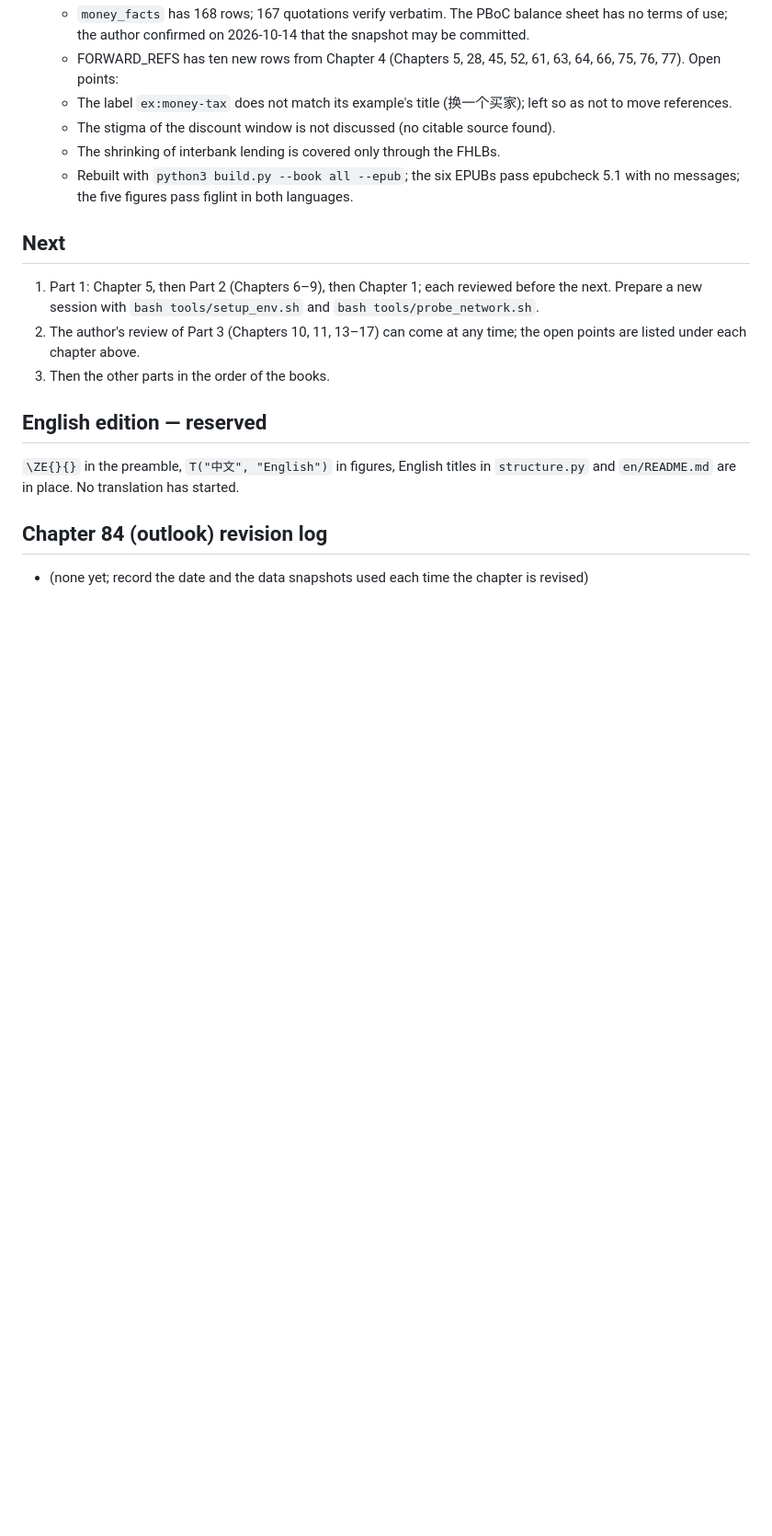
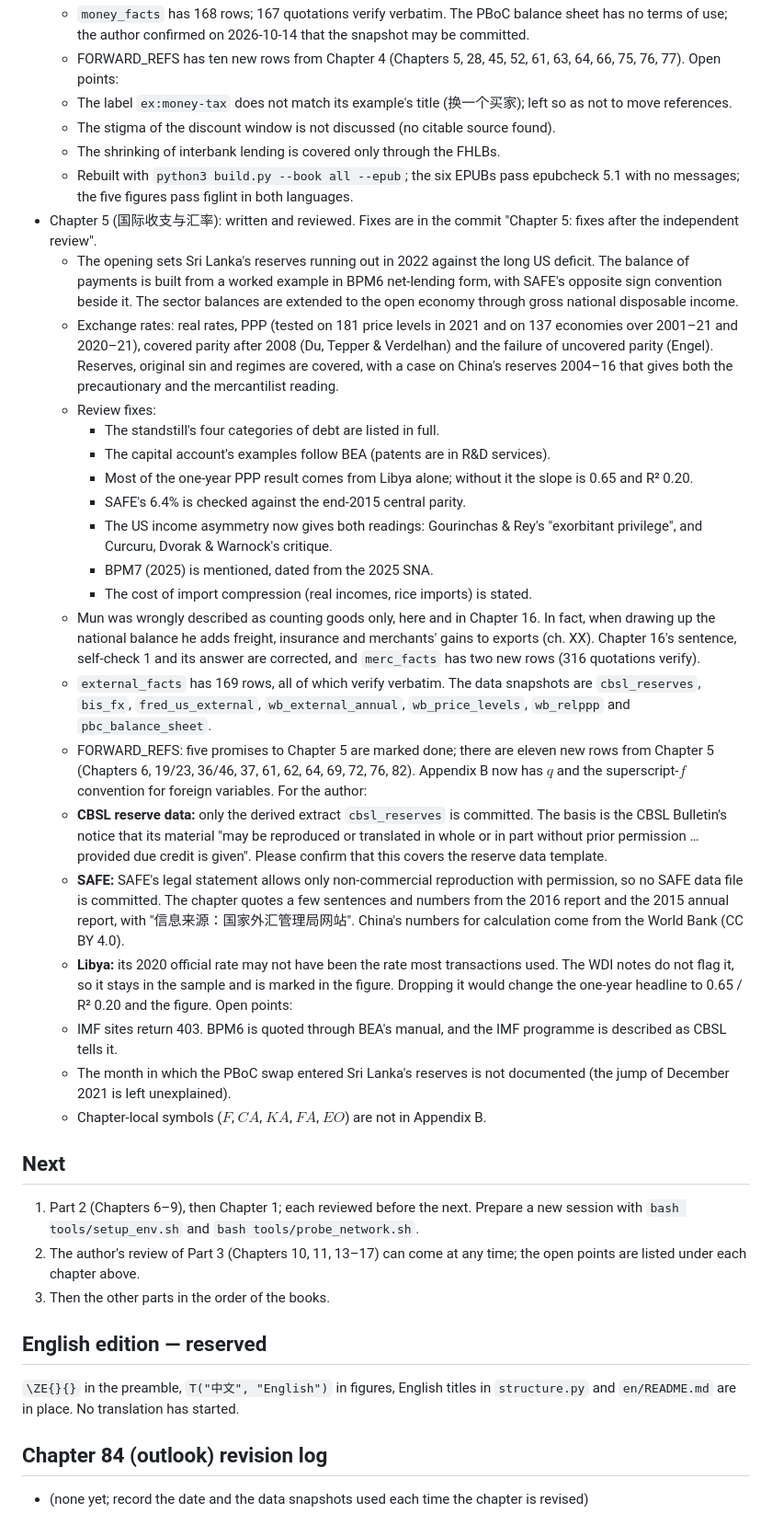
Before and after one commit to 610607/finance-study, a Markdown page: macro/docs/STATUS.md, the part around the change. Shown at 92% size. GitHub-like rendering; blank space fills up the shorter version.

Commit message:
Chapter 5: update STATUS and WORKFLOW
Record Chapter 5 as written and reviewed, the points for the author
(CBSL extract, SAFE, Libya) and the open points; the next item is
Part 2. The rebuild of compiled/ follows in the next commit.

Co-Authored-By: Claude Opus 5.5 <noreply@anthropic.com>
Claude-Session: https://claude.ai/code/session_01UwMDk4mt9y3BmvkA2ELVbh

```diff
--- a/macro/docs/STATUS.md
+++ b/macro/docs/STATUS.md
@@ -126,9 +126,31 @@ Updated 2026-10-14.
   - The stigma of the discount window is not discussed (no citable source found).
   - The shrinking of interbank lending is covered only through the FHLBs.
   - Rebuilt with `python3 build.py --book all --epub`; the six EPUBs pass epubcheck 5.1 with no messages; the five figures pass figlint in both languages.
+- Chapter 5 (国际收支与汇率): written and reviewed. Fixes are in the commit "Chapter 5: fixes after the independent review".
+  - The opening sets Sri Lanka's reserves running out in 2022 against the long US deficit. The balance of payments is built from a worked example in BPM6 net-lending form, with SAFE's opposite sign convention beside it. The sector balances are extended to the open economy through gross national disposable income.
+  - Exchange rates: real rates, PPP (tested on 181 price levels in 2021 and on 137 economies over 2001–21 and 2020–21), covered parity after 2008 (Du, Tepper & Verdelhan) and the failure of uncovered parity (Engel). Reserves, original sin and regimes are covered, with a case on China's reserves 2004–16 that gives both the precautionary and the mercantilist reading.
+  - Review fixes:
+    - The standstill's four categories of debt are listed in full.
+    - The capital account's examples follow BEA (patents are in R&D services).
+    - Most of the one-year PPP result comes from Libya alone; without it the slope is 0.65 and R² 0.20.
+    - SAFE's 6.4% is checked against the end-2015 central parity.
+    - The US income asymmetry now gives both readings: Gourinchas & Rey's "exorbitant privilege", and Curcuru, Dvorak & Warnock's critique.
+    - BPM7 (2025) is mentioned, dated from the 2025 SNA.
+    - The cost of import compression (real incomes, rice imports) is stated.
+  - Mun was wrongly described as counting goods only, here and in Chapter 16. In fact, when drawing up the national balance he adds freight, insurance and merchants' gains to exports (ch. XX). Chapter 16's sentence, self-check 1 and its answer are corrected, and `merc_facts` has two new rows (316 quotations verify).
+  - `external_facts` has 169 rows, all of which verify verbatim. The data snapshots are `cbsl_reserves`, `bis_fx`, `fred_us_external`, `wb_external_annual`, `wb_price_levels`, `wb_relppp` and `pbc_balance_sheet`.
+  - FORWARD_REFS: five promises to Chapter 5 are marked done; there are eleven new rows from Chapter 5 (Chapters 6, 19/23, 36/46, 37, 61, 62, 64, 69, 72, 76, 82). Appendix B now has $q$ and the superscript-$f$ convention for foreign variables.
+  For the author:
+  - **CBSL reserve data:** only the derived extract `cbsl_reserves` is committed. The basis is the CBSL Bulletin's notice that its material "may be reproduced or translated in whole or in part without prior permission … provided due credit is given". Please confirm that this covers the reserve data template.
+  - **SAFE:** SAFE's legal statement allows only non-commercial reproduction with permission, so no SAFE data file is committed. The chapter quotes a few sentences and numbers from the 2016 report and the 2015 annual report, with "信息来源：国家外汇管理局网站". China's numbers for calculation come from the World Bank (CC BY 4.0).
+  - **Libya:** its 2020 official rate may not have been the rate most transactions used. The WDI notes do not flag it, so it stays in the sample and is marked in the figure. Dropping it would change the one-year headline to 0.65 / R² 0.20 and the figure.
+  Open points:
+  - IMF sites return 403. BPM6 is quoted through BEA's manual, and the IMF programme is described as CBSL tells it.
+  - The month in which the PBoC swap entered Sri Lanka's reserves is not documented (the jump of December 2021 is left unexplained).
+  - Chapter-local symbols ($F$, $\mathit{CA}$, $\mathit{KA}$, $\mathit{FA}$, $\mathit{EO}$) are not in Appendix B.
 
 ## Next
-1. Part 1: Chapter 5, then Part 2 (Chapters 6–9), then Chapter 1; each reviewed before the next. Prepare a new session with `bash tools/setup_env.sh` and `bash tools/probe_network.sh`.
+1. Part 2 (Chapters 6–9), then Chapter 1; each reviewed before the next. Prepare a new session with `bash tools/setup_env.sh` and `bash tools/probe_network.sh`.
 2. The author's review of Part 3 (Chapters 10, 11, 13–17) can come at any time; the open points are listed under each chapter above.
 3. Then the other parts in the order of the books.
 
```
Also changed, not shown: macro/docs/WORKFLOW.md (+1 -1 lines).
